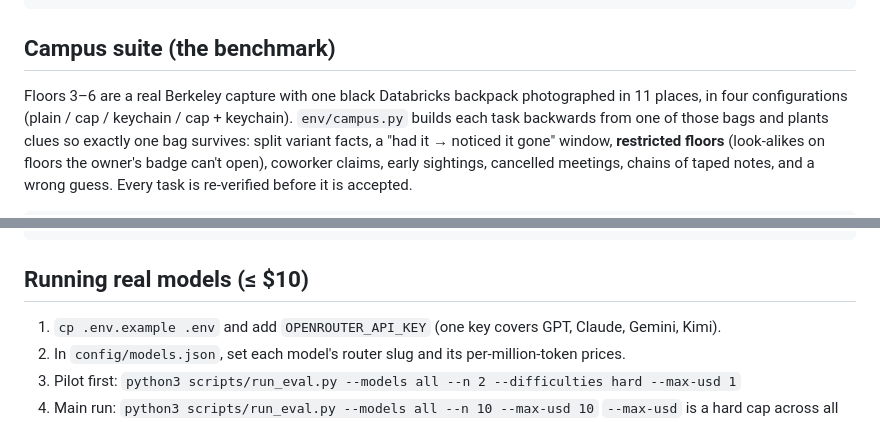
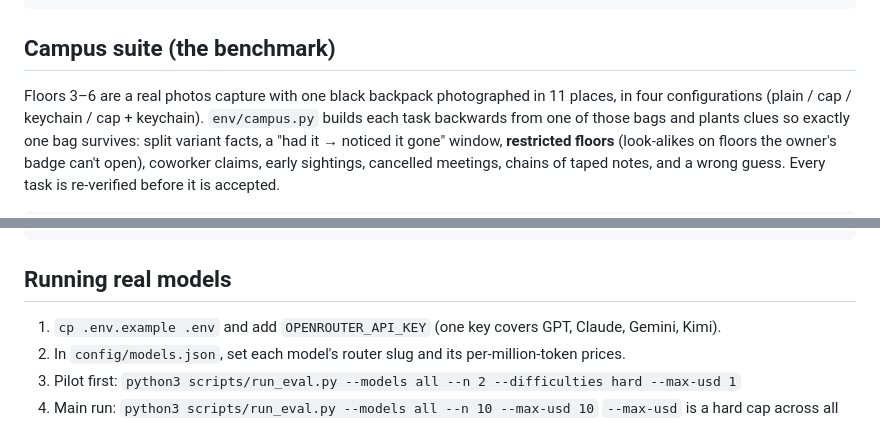
Before and after one commit to raghavc/robo-bench, a Markdown page: README.md, 2 parts joined by grey strips. GitHub-like rendering.

````diff
--- a/README.md
+++ b/README.md
@@ -17,7 +17,7 @@ index.html    benchmark page: leaderboard, Pareto, checkpoint chart, example run
 
 ## Campus suite (the benchmark)
 
-Floors 3–6 are a real Berkeley capture with one black Databricks backpack photographed in 11 places, in four
+Floors 3–6 are a real photos capture with one black backpack photographed in 11 places, in four
 configurations (plain / cap / keychain / cap + keychain). `env/campus.py` builds each task backwards from one of
 those bags and plants clues so exactly one bag survives: split variant facts, a "had it → noticed it gone" window,
 **restricted floors** (look-alikes on floors the owner's badge can't open), coworker claims, early sightings,
@@ -42,7 +42,7 @@ python3 scripts/build_ui_data.py               # bundle results for the UI
 python3 -m http.server 8000                    # then open http://localhost:8000
 ```
 
-## Running real models (≤ $10)
+## Running real models
 
 1. `cp .env.example .env` and add `OPENROUTER_API_KEY` (one key covers GPT, Claude, Gemini, Kimi).
 2. In `config/models.json`, set each model's router slug and its per-million-token prices.
````
